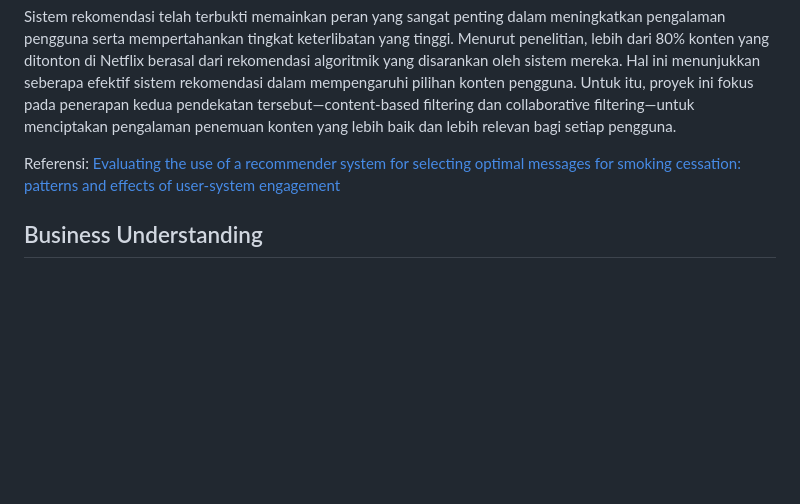
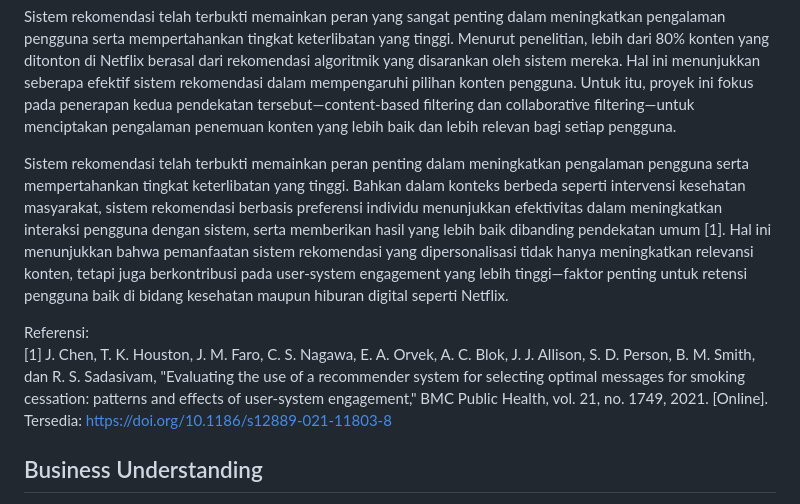
Before and after one commit to covryzne/learn-dicoding, a Markdown page: Submission/Netflix Recommender System/README.md, the part around the change. GitHub-like rendering; blank space fills up the shorter version.

Commit message:
Update Citation Project Overview on README.md

```diff
--- a/Submission/Netflix Recommender System/README.md
+++ b/Submission/Netflix Recommender System/README.md
@@ -7,7 +7,10 @@ Dengan katalog film dan acara TV Netflix yang sangat luas, tantangan utama yang
 
 Sistem rekomendasi telah terbukti memainkan peran yang sangat penting dalam meningkatkan pengalaman pengguna serta mempertahankan tingkat keterlibatan yang tinggi. Menurut penelitian, lebih dari 80% konten yang ditonton di Netflix berasal dari rekomendasi algoritmik yang disarankan oleh sistem mereka. Hal ini menunjukkan seberapa efektif sistem rekomendasi dalam mempengaruhi pilihan konten pengguna. Untuk itu, proyek ini fokus pada penerapan kedua pendekatan tersebut—content-based filtering dan collaborative filtering—untuk menciptakan pengalaman penemuan konten yang lebih baik dan lebih relevan bagi setiap pengguna.
 
-Referensi: [Evaluating the use of a recommender system for selecting optimal messages for smoking cessation: patterns and effects of user-system engagement](https://link.springer.com/article/10.1186/s12889-021-11803-8)
+Sistem rekomendasi telah terbukti memainkan peran penting dalam meningkatkan pengalaman pengguna serta mempertahankan tingkat keterlibatan yang tinggi. Bahkan dalam konteks berbeda seperti intervensi kesehatan masyarakat, sistem rekomendasi berbasis preferensi individu menunjukkan efektivitas dalam meningkatkan interaksi pengguna dengan sistem, serta memberikan hasil yang lebih baik dibanding pendekatan umum [1]. Hal ini menunjukkan bahwa pemanfaatan sistem rekomendasi yang dipersonalisasi tidak hanya meningkatkan relevansi konten, tetapi juga berkontribusi pada user-system engagement yang lebih tinggi—faktor penting untuk retensi pengguna baik di bidang kesehatan maupun hiburan digital seperti Netflix.
+
+Referensi: <br>
+[1] J. Chen, T. K. Houston, J. M. Faro, C. S. Nagawa, E. A. Orvek, A. C. Blok, J. J. Allison, S. D. Person, B. M. Smith, dan R. S. Sadasivam, "Evaluating the use of a recommender system for selecting optimal messages for smoking cessation: patterns and effects of user-system engagement," BMC Public Health, vol. 21, no. 1749, 2021. [Online]. Tersedia: https://doi.org/10.1186/s12889-021-11803-8
 
 ## Business Understanding
 Netflix menawarkan berbagai pilihan film dan acara TV yang sangat luas, namun hal ini juga bisa menjadi tantangan bagi penggunanya. Dengan begitu banyaknya konten yang tersedia, pengguna sering kali merasa kesulitan untuk menemukan film atau acara yang sesuai dengan selera mereka. Tanpa adanya sistem rekomendasi yang efektif, pengguna bisa merasa kewalahan atau kehilangan minat untuk terus mengeksplorasi konten di platform ini. Oleh karena itu, membangun sistem rekomendasi yang bisa memahami preferensi individu pengguna menjadi hal yang sangat penting dalam menjaga pengalaman pengguna tetap positif.
```
